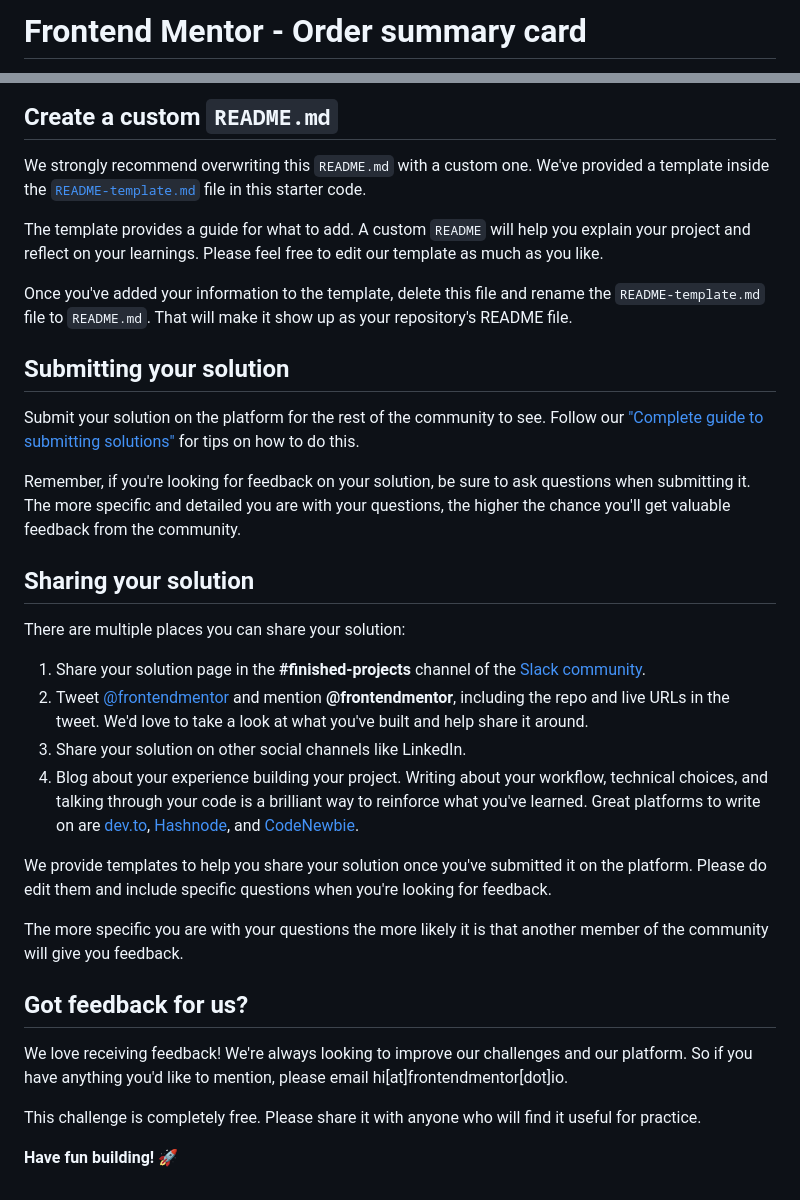
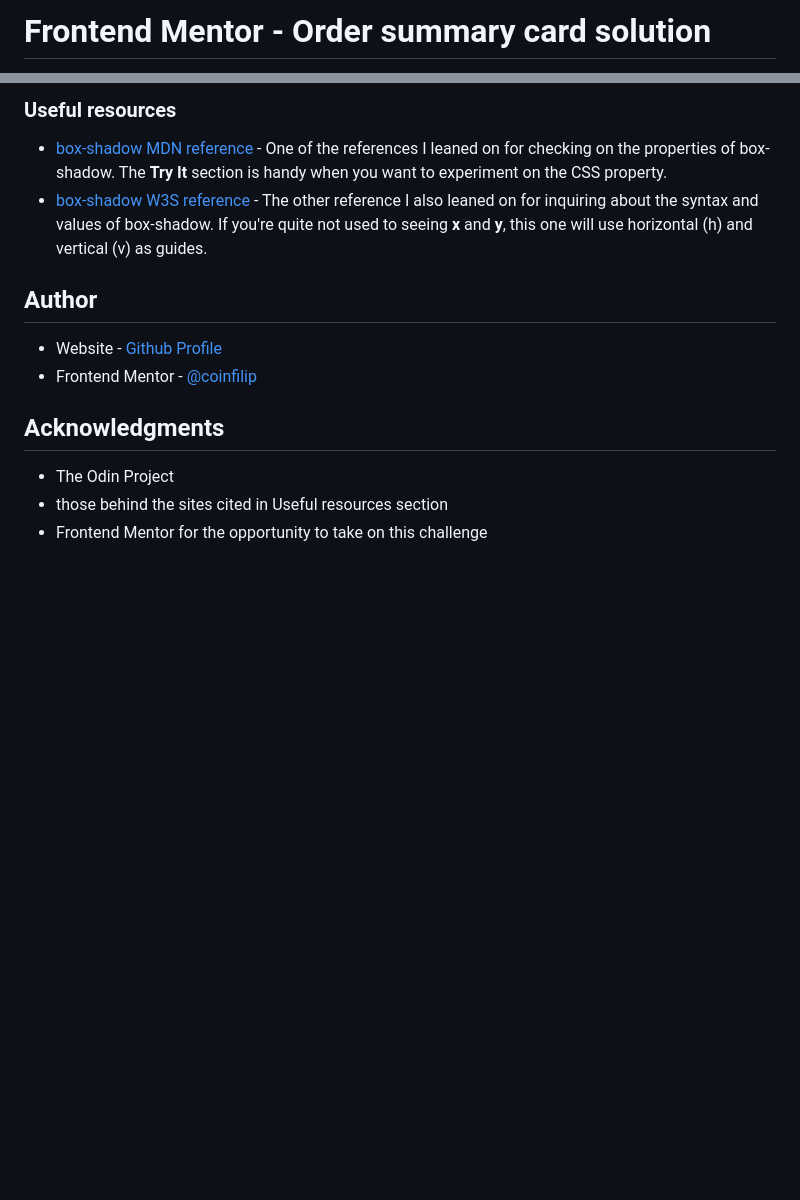
Before and after one commit to coinfilip/frontend-mentor, a Markdown page: order-summary-component-main/README.md, 2 parts joined by grey strips. Drawn GitHub-style; blank space fills up the shorter version.

```diff
--- a/order-summary-component-main/README.md
+++ b/order-summary-component-main/README.md
@@ -1,2 +1,2 @@
-# Frontend Mentor - Order summary card
+# Frontend Mentor - Order summary card solution
 
@@ -57,35 +59,16 @@ You can host your site using one of these solutions or any of our other trusted
 
-## Create a custom `README.md`
+### Useful resources
 
-We strongly recommend overwriting this `README.md` with a custom one. We've provided a template inside the [`README-template.md`](./README-template.md) file in this starter code.
+- [box-shadow MDN reference](https://developer.mozilla.org/en-US/docs/Web/CSS/box-shadow#try_it) - One of the references I leaned on for checking on the properties of box-shadow. The **Try It** section is handy when you want to experiment on the CSS property.
+- [box-shadow W3S reference](https://www.w3schools.com/cssref/css3_pr_box-shadow.php) - The other reference I also leaned on for inquiring about the syntax and values of box-shadow. If you're quite not used to seeing **x** and **y**, this one will use horizontal (h) and vertical (v) as guides.
 
-The template provides a guide for what to add. A custom `README` will help you explain your project and reflect on your learnings. Please feel free to edit our template as much as you like.
+## Author
 
-Once you've added your information to the template, delete this file and rename the `README-template.md` file to `README.md`. That will make it show up as your repository's README file.
+- Website - [Github Profile](https://github.com/coinfilip)
+- Frontend Mentor - [@coinfilip](https://www.frontendmentor.io/profile/coinfilip)
 
-## Submitting your solution
+## Acknowledgments
 
-Submit your solution on the platform for the rest of the community to see. Follow our ["Complete guide to submitting solutions"](https://medium.com/frontend-mentor/a-complete-guide-to-submitting-solutions-on-frontend-mentor-ac6384162248) for tips on how to do this.
-
-Remember, if you're looking for feedback on your solution, be sure to ask questions when submitting it. The more specific and detailed you are with your questions, the higher the chance you'll get valuable feedback from the community.
-
-## Sharing your solution
-
-There are multiple places you can share your solution:
-
-1. Share your solution page in the **#finished-projects** channel of the [Slack community](https://www.frontendmentor.io/slack).
-2. Tweet [@frontendmentor](https://twitter.com/frontendmentor) and mention **@frontendmentor**, including the repo and live URLs in the tweet. We'd love to take a look at what you've built and help share it around.
-3. Share your solution on other social channels like LinkedIn.
-4. Blog about your experience building your project. Writing about your workflow, technical choices, and talking through your code is a brilliant way to reinforce what you've learned. Great platforms to write on are [dev.to](https://dev.to/), [Hashnode](https://hashnode.com/), and [CodeNewbie](https://community.codenewbie.org/).
-
-We provide templates to help you share your solution once you've submitted it on the platform. Please do edit them and include specific questions when you're looking for feedback.
-
-The more specific you are with your questions the more likely it is that another member of the community will give you feedback.
-
-## Got feedback for us?
-
-We love receiving feedback! We're always looking to improve our challenges and our platform. So if you have anything you'd like to mention, please email hi[at]frontendmentor[dot]io.
-
-This challenge is completely free. Please share it with anyone who will find it useful for practice.
-
-**Have fun building!** 🚀
+- The Odin Project
+- those behind the sites cited in Useful resources section
+- Frontend Mentor for the opportunity to take on this challenge
```
Also changed, not shown: other parts of order-summary-component-main/README.md (+35 -33 lines), order-summary-component-main/README-template.md (deleted, +0 -110 lines), order-summary-component-main/Screenshot.png (added).
